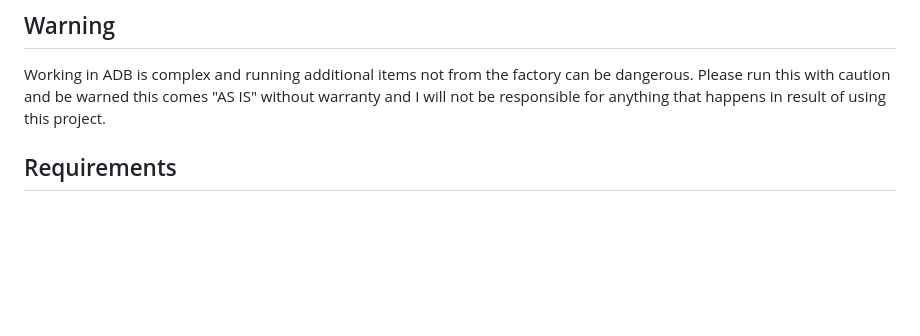
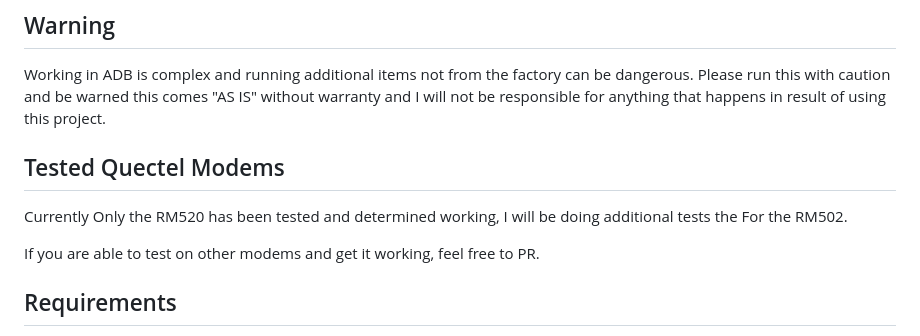
Before and after one commit to aesthernr/quectel-rgmii-simpleadmin, a Markdown page: README.md, the part around the change. Drawn GitHub-style; blank space fills up the shorter version.

Commit message:
Update README.md
Include tested quectel modems

```diff
--- a/README.md
+++ b/README.md
@@ -5,6 +5,11 @@ This heavily relies on the work of <a href="https://github.com/natecarlson/">Nat
 
 ## Warning
 Working in ADB is complex and running additional items not from the factory can be dangerous. Please run this with caution and be warned this comes "AS IS" without warranty and I will not be responsible for anything that happens in result of using this project.
+
+## Tested Quectel Modems
+Currently Only the RM520 has been tested and determined working, I will be doing additional tests the For the RM502.
+
+If you are able to test on other modems and get it working, feel free to PR.
 
 ## Requirements
 * ADB access to your modem
```
